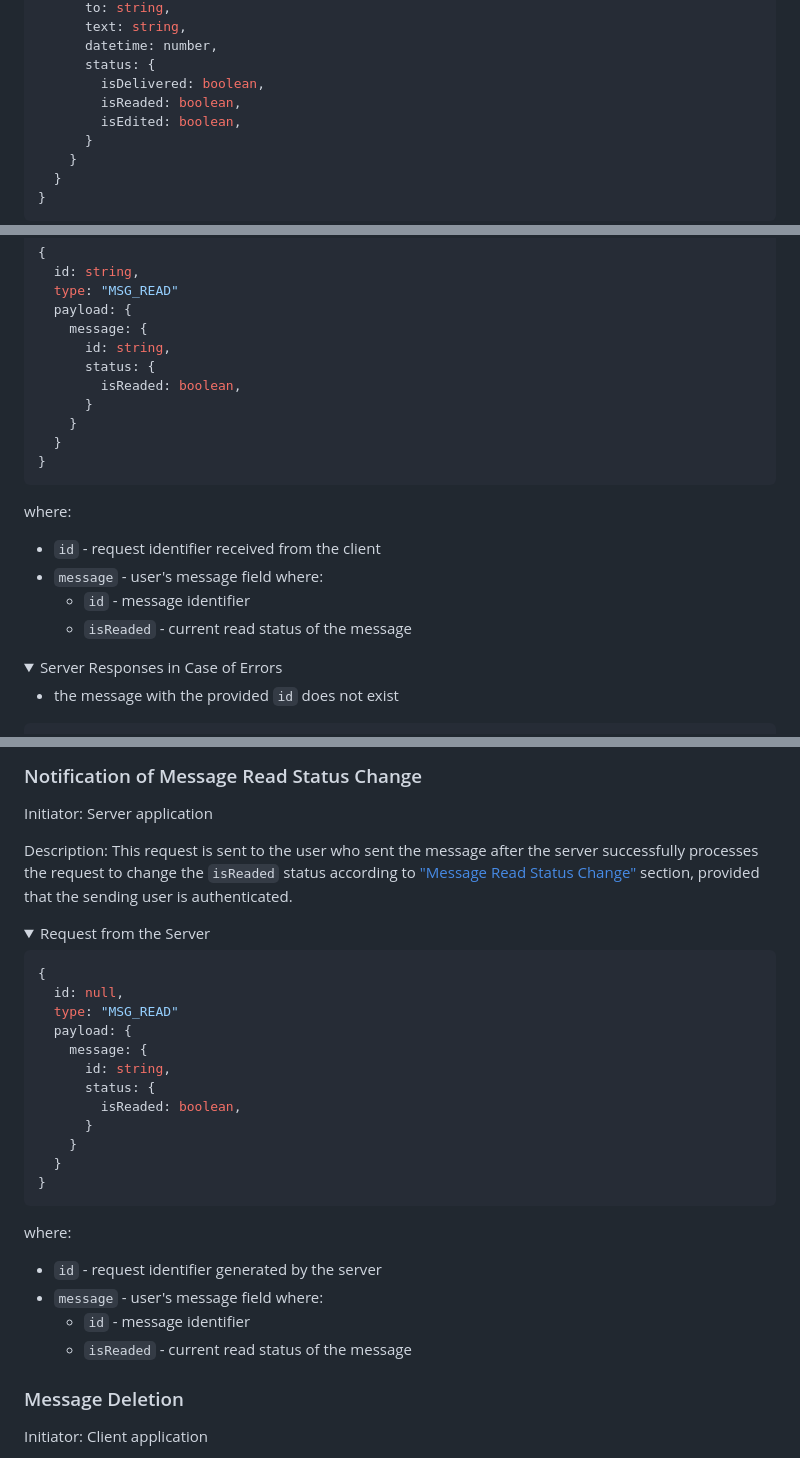
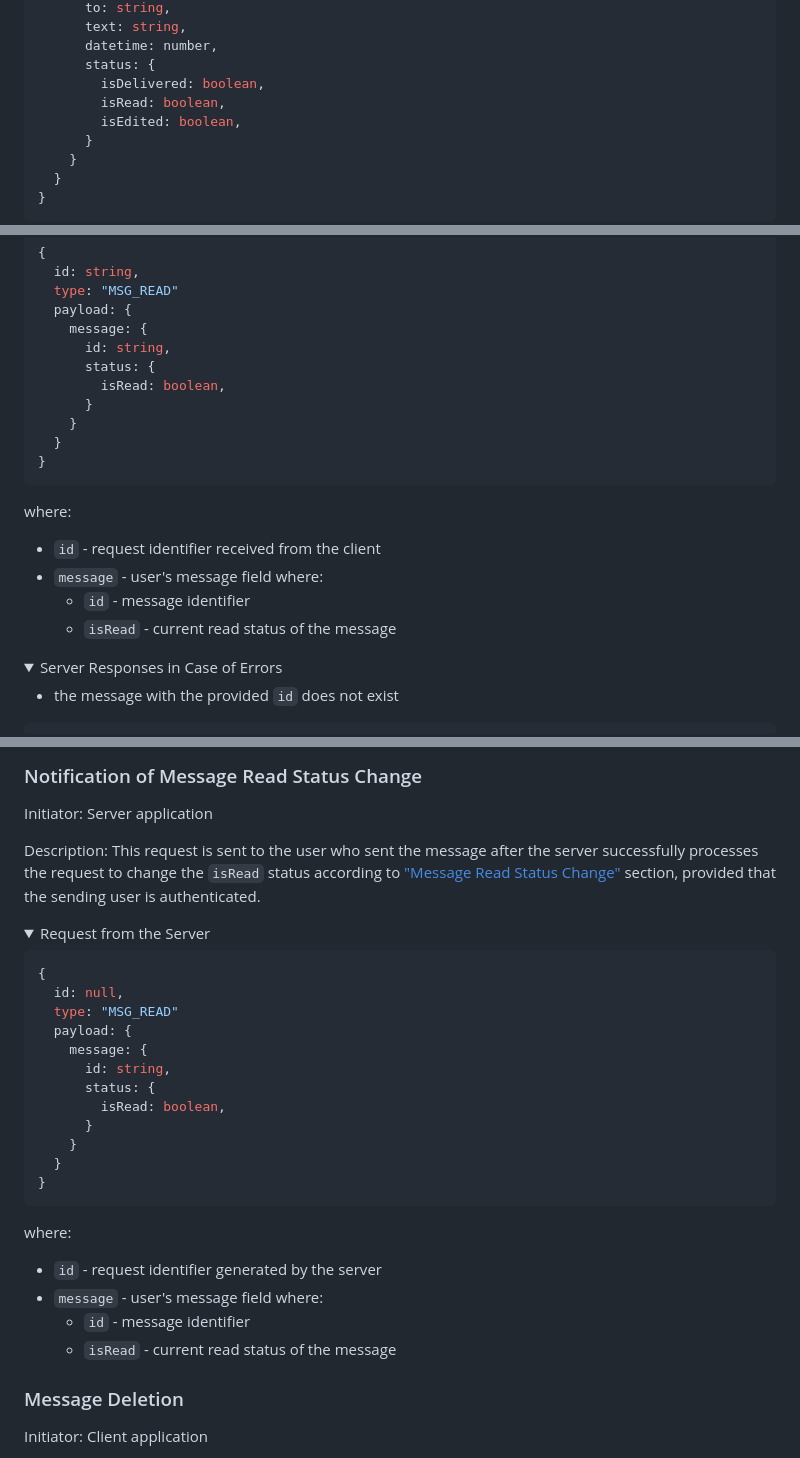
Before and after one commit to rolling-scopes-school/fun-chat-server, a Markdown page: README.md, 3 parts joined by grey strips. Rendered like a GitHub page; folded sections open.

Commit message:
fix: word 'read' in the form of past simple.
The word 'read' is written the same in English but pronounced differently. In the past simple, it is pronounced as 'red'

```diff
--- a/README.md
+++ b/README.md
@@ -457,7 +457,7 @@ where:
       datetime: number,
       status: {
         isDelivered: boolean,
-        isReaded: boolean,
+        isRead: boolean,
         isEdited: boolean,
       }
     }
@@ -731,7 +731,7 @@ where:
     message: {
       id: string,
       status: {
-        isReaded: boolean,
+        isRead: boolean,
       }
     }
   }
@@ -743,7 +743,7 @@ where:
 - `id` - request identifier received from the client
 - `message` - user's message field where:
   - `id` - message identifier
-  - `isReaded` - current read status of the message
+  - `isRead` - current read status of the message
   </details>
 
 <details>
@@ -783,7 +783,7 @@ where:
 
 Initiator: Server application
 
-Description: This request is sent to the user who sent the message after the server successfully processes the request to change the `isReaded` status according to ["Message Read Status Change"](#Message-Read-Status-Change) section, provided that the sending user is authenticated.
+Description: This request is sent to the user who sent the message after the server successfully processes the request to change the `isRead` status according to ["Message Read Status Change"](#Message-Read-Status-Change) section, provided that the sending user is authenticated.
 
 <details>
 <summary markdown="span">Request from the Server</summary>
@@ -796,7 +796,7 @@ Description: This request is sent to the user who sent the message after the ser
     message: {
       id: string,
       status: {
-        isReaded: boolean,
+        isRead: boolean,
       }
     }
   }
@@ -808,7 +808,7 @@ where:
 - `id` - request identifier generated by the server
 - `message` - user's message field where:
   - `id` - message identifier
-  - `isReaded` - current read status of the message
+  - `isRead` - current read status of the message
   </details>
 
 ### Message Deletion
```
Also changed, not shown: other parts of README.md (+4 -4 lines).
